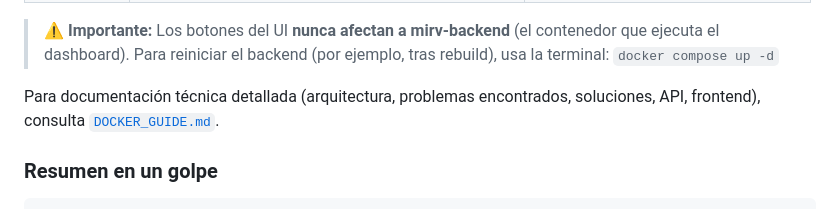
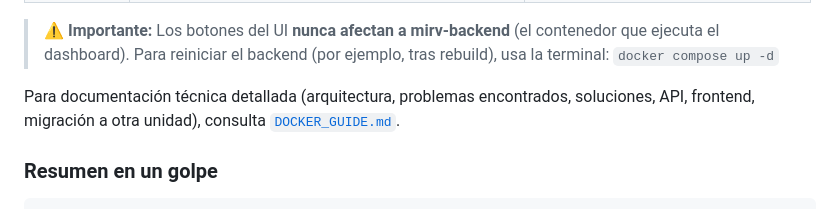
Before and after one commit to SenorJA/dashboard-ctf, a Markdown page: README.md, the part around the change. Rendered like a GitHub page.

Commit message:
docs(DOCKER_GUIDE): add WSL docker-desktop-data migration guide for disk space issues

````diff
--- a/README.md
+++ b/README.md
@@ -535,7 +535,7 @@ M.I.R.V. incluye un **panel de control Docker** en el propio dashboard. Puedes g
 
 > ⚠️ **Importante:** Los botones del UI **nunca afectan a mirv-backend** (el contenedor que ejecuta el dashboard). Para reiniciar el backend (por ejemplo, tras rebuild), usa la terminal: `docker compose up -d`
 
-Para documentación técnica detallada (arquitectura, problemas encontrados, soluciones, API, frontend), consulta [`DOCKER_GUIDE.md`](DOCKER_GUIDE.md).
+Para documentación técnica detallada (arquitectura, problemas encontrados, soluciones, API, frontend, migración a otra unidad), consulta [`DOCKER_GUIDE.md`](DOCKER_GUIDE.md).
 
 ### Resumen en un golpe
 ```bash
````
Also changed, not shown: DOCKER_GUIDE.md (+77 -0 lines).
